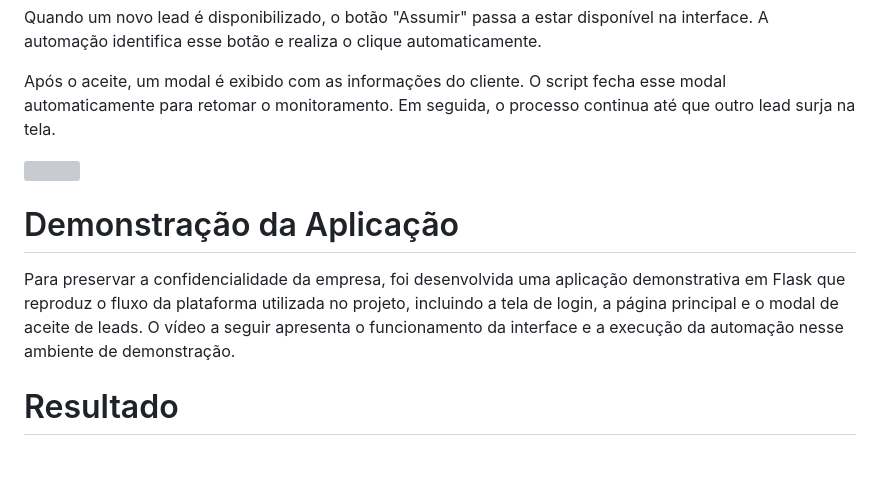
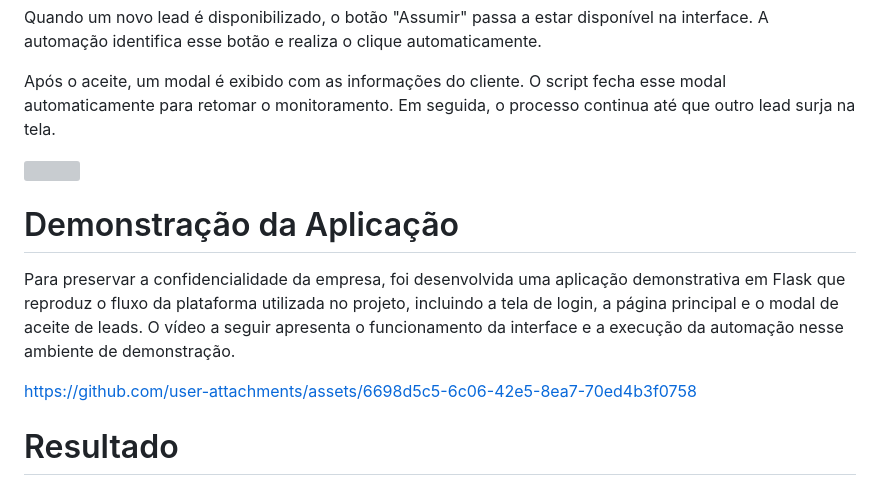
Before and after one commit to CatarinaAguiar3/Automacao-para-Monitoramento-e-Aceite-de-Leads-com-Python-e-AWS, a Markdown page: README.md, the part around one of its changes. GitHub-like rendering; blank space fills up the shorter version; grey boxes are pictures that could not be loaded.

```diff
--- a/README.md
+++ b/README.md
@@ -89,5 +89,11 @@ Após o aceite, um modal é exibido com as informações do cliente. O script fe
 # Demonstração da Aplicação
 Para preservar a confidencialidade da empresa, foi desenvolvida uma aplicação demonstrativa em Flask que reproduz o fluxo da plataforma utilizada no projeto, incluindo a tela de login, a página principal e o modal de aceite de leads. O vídeo a seguir apresenta o funcionamento da interface e a execução da automação nesse ambiente de demonstração.
 
+
+
+https://github.com/user-attachments/assets/6698d5c5-6c06-42e5-8ea7-70ed4b3f0758
+
+
+
 # Resultado
 **Resultado obtido:** durante a utilização da automação, a perda de leads foi reduzida de **70% para 0%**, eliminando a necessidade de monitoramento manual da plataforma entre 9h e 21h.
```
Also changed, not shown: other parts of README.md (+7 -7 lines).
